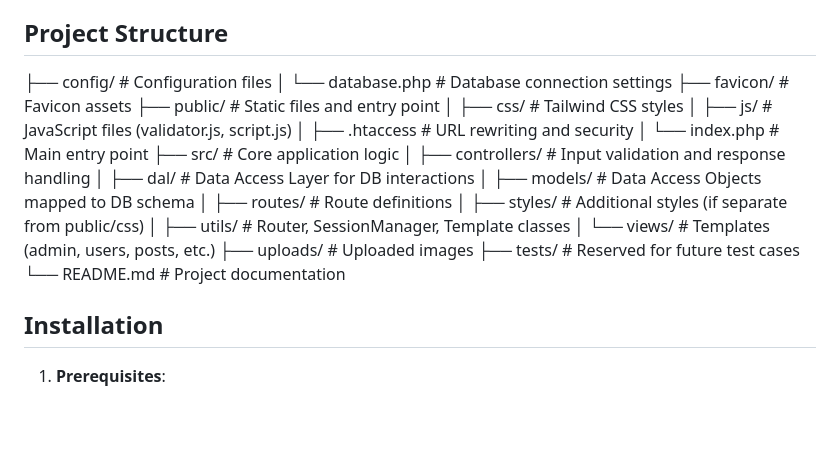
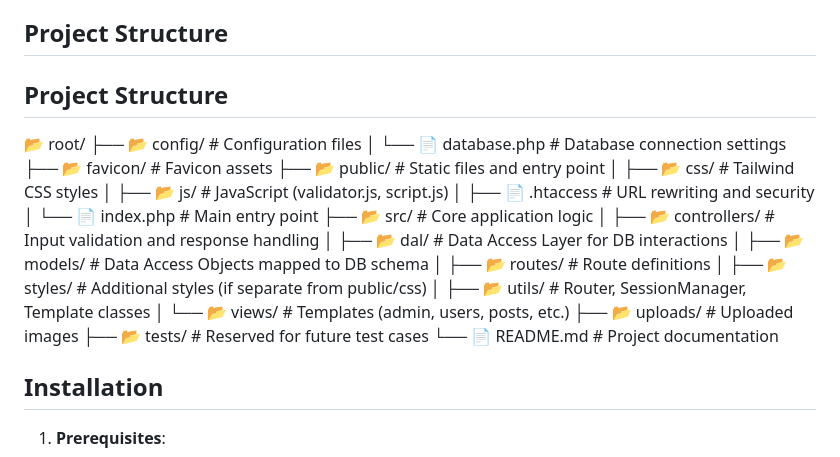
Before and after one commit to phamthang44/coursework-web, a Markdown page: README.md, the part around the change. Rendered like a GitHub page; blank space fills up the shorter version.

```diff
--- a/README.md
+++ b/README.md
@@ -23,25 +23,27 @@ A CRUD web application designed for students to post coursework-related question
 - **Tools**: XAMPP (local development), VS Code, Git.
 
 ## Project Structure
-├── config/                 # Configuration files
-│   └── database.php        # Database connection settings
-├── favicon/                # Favicon assets
-├── public/                 # Static files and entry point
-│   ├── css/                # Tailwind CSS styles
-│   ├── js/                 # JavaScript files (validator.js, script.js)
-│   ├── .htaccess           # URL rewriting and security
-│   └── index.php           # Main entry point
-├── src/                    # Core application logic
-│   ├── controllers/        # Input validation and response handling
-│   ├── dal/                # Data Access Layer for DB interactions
-│   ├── models/             # Data Access Objects mapped to DB schema
-│   ├── routes/             # Route definitions
-│   ├── styles/             # Additional styles (if separate from public/css)
-│   ├── utils/              # Router, SessionManager, Template classes
-│   └── views/              # Templates (admin, users, posts, etc.)
-├── uploads/                # Uploaded images
-├── tests/                  # Reserved for future test cases
-└── README.md               # Project documentation
+## Project Structure
+📂 root/
+├── 📂 config/             # Configuration files
+│   └── 📄 database.php    # Database connection settings
+├── 📂 favicon/            # Favicon assets
+├── 📂 public/             # Static files and entry point
+│   ├── 📂 css/            # Tailwind CSS styles
+│   ├── 📂 js/             # JavaScript (validator.js, script.js)
+│   ├── 📄 .htaccess       # URL rewriting and security
+│   └── 📄 index.php       # Main entry point
+├── 📂 src/                # Core application logic
+│   ├── 📂 controllers/    # Input validation and response handling
+│   ├── 📂 dal/            # Data Access Layer for DB interactions
+│   ├── 📂 models/         # Data Access Objects mapped to DB schema
+│   ├── 📂 routes/         # Route definitions
+│   ├── 📂 styles/         # Additional styles (if separate from public/css)
+│   ├── 📂 utils/          # Router, SessionManager, Template classes
+│   └── 📂 views/          # Templates (admin, users, posts, etc.)
+├── 📂 uploads/            # Uploaded images
+├── 📂 tests/              # Reserved for future test cases
+└── 📄 README.md           # Project documentation
 ## Installation
 
 1. **Prerequisites**:
```
